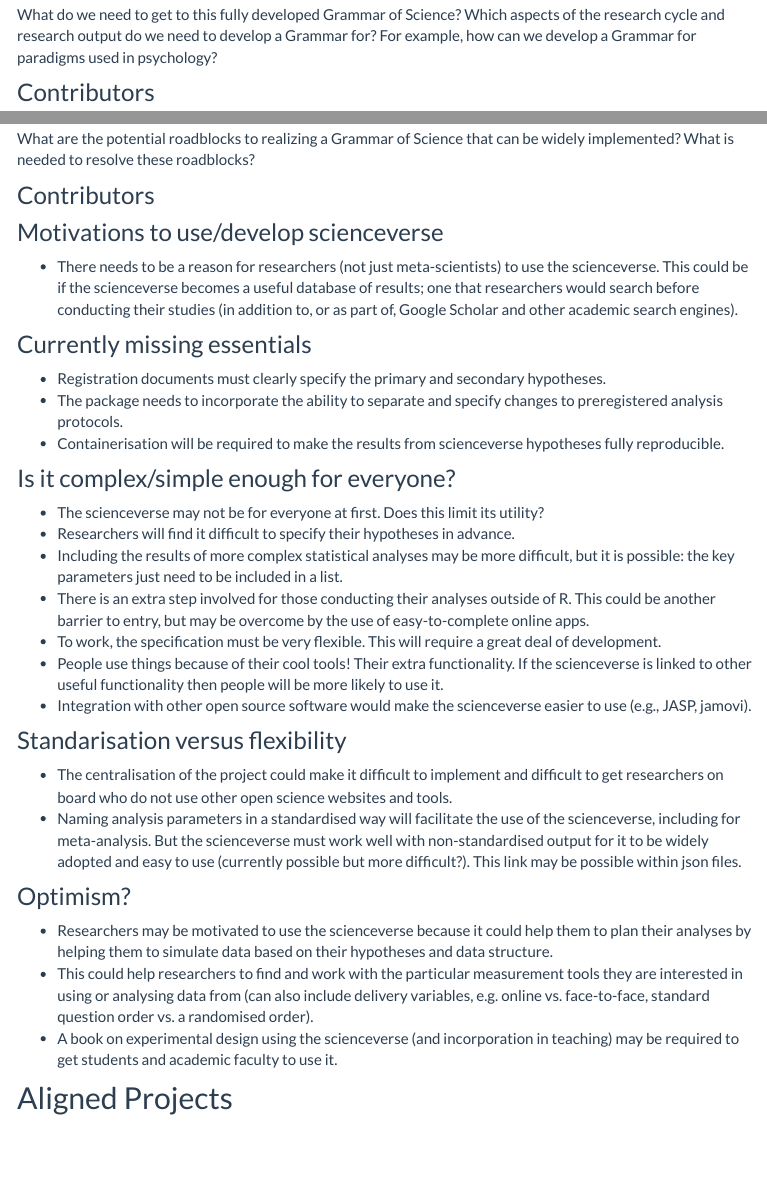
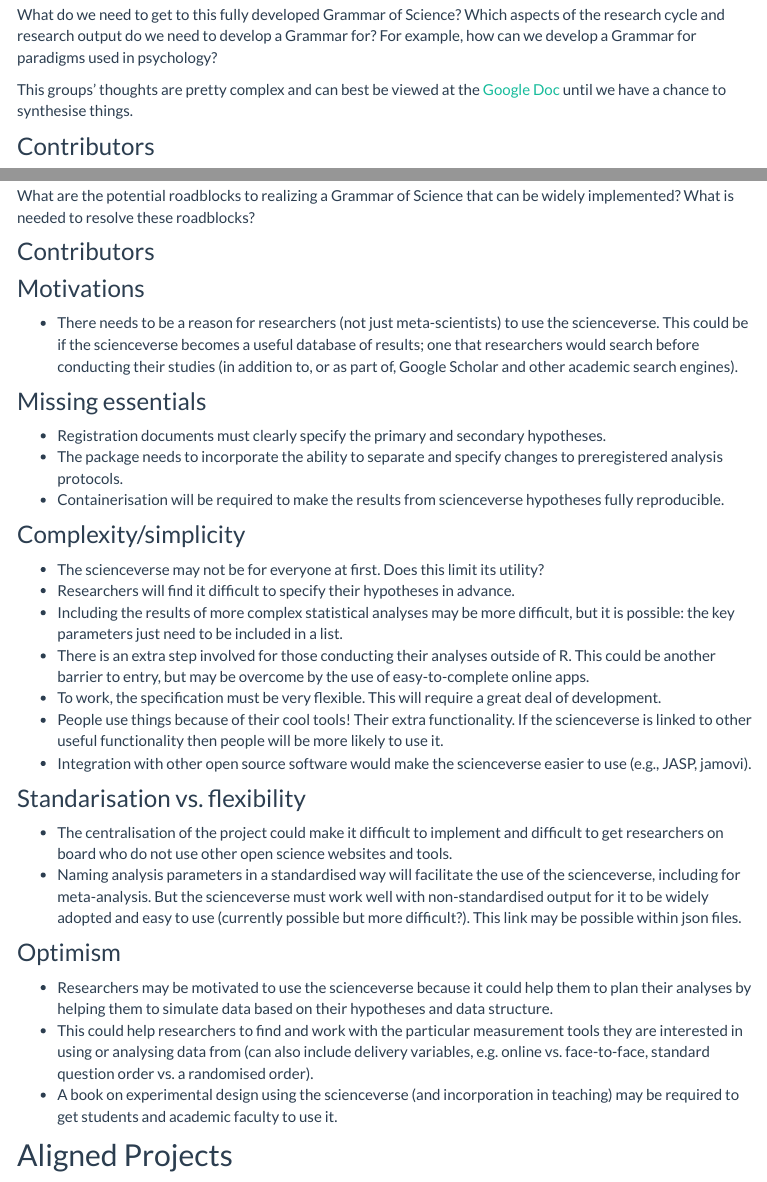
Before and after one commit to scienceverse/scienceverse.github.io, an R Markdown document (sips2019.Rmd): the page in a window 1100 px wide, from 3440 px down before the commit and from 3480 px down after it, so that both start at the same text, and a second part further down, joined at a grey line. The pictures show the output file sips2019.html that the author committed with the source, opened offline; library style sheets and scripts come from the installed R packages; menus at the side of the page are left out.

Commit message:
Updated needs

```diff
--- a/sips2019.Rmd
+++ b/sips2019.Rmd
@@ -147,6 +149,10 @@ Imagine a fully developed Grammar of Science exists. All aspects of a study you
 
 What do we need to get to this fully developed Grammar of Science? Which aspects of the research cycle and research output do we need to develop a Grammar for? For example, how can we develop a Grammar for paradigms used in psychology?
 
+This groups' thoughts are pretty complex and can best be viewed at the [Google Doc](https://docs.google.com/document/d/1Qoi0YxlGFWqsxSsRtTFZxOPd3LTCn5qyQShvI_NvpAI/edit) until we have a chance to synthesise things.
+
+
+
 ### Contributors
 
 * David Moreau, The University of Auckland, d.moreau@auckland.ac.nz
@@ -172,17 +178,17 @@ What are the potential roadblocks to realizing a Grammar of Science that can be
 
 ### Contributors
 
-### Motivations to use/develop scienceverse
+### Motivations
 
 * There needs to be a reason for researchers (not just meta-scientists) to use the scienceverse. This could be if the scienceverse becomes a useful database of results; one that researchers would search before conducting their studies (in addition to, or as part of, Google Scholar and other academic search engines).
 
-### Currently missing essentials
+### Missing essentials
 
 * Registration documents must clearly specify the primary and secondary hypotheses.
 * The package needs to incorporate the ability to separate and specify changes to preregistered analysis protocols.
 * Containerisation will be required to make the results from scienceverse hypotheses fully reproducible.
 
-### Is it complex/simple enough for everyone?
+### Complexity/simplicity
 
 * The scienceverse may not be for everyone at first. Does this limit its utility?
 * Researchers will find it difficult to specify their hypotheses in advance.
@@ -192,12 +198,12 @@ What are the potential roadblocks to realizing a Grammar of Science that can be
 * People use things because of their cool tools! Their extra functionality. If the scienceverse is linked to other useful functionality then people will be more likely to use it.
 * Integration with other open source software would make the scienceverse easier to use (e.g., JASP, jamovi).
 
-### Standarisation versus flexibility
+### Standarisation vs. flexibility
 
 * The centralisation of the project could make it difficult to implement and difficult to get researchers on board who do not use other open science websites and tools.
 * Naming analysis parameters in a standardised way will facilitate the use of the scienceverse, including for meta-analysis. But the scienceverse must work well with non-standardised output for it to be widely adopted and easy to use (currently possible but more difficult?). This link may be possible within json files.
 
-### Optimism?
+### Optimism
 
 * Researchers may be motivated to use the scienceverse because it could help them to plan their analyses by helping them to simulate data based on their hypotheses and data structure.
 * This could help researchers to find and work with the particular measurement tools they are interested in using or analysing data from (can also include delivery variables, e.g. online vs. face-to-face, standard question order vs. a randomised order).
```
Also changed, not shown: sips2019.html, sips2019.Rmd (4 more changed lines).
